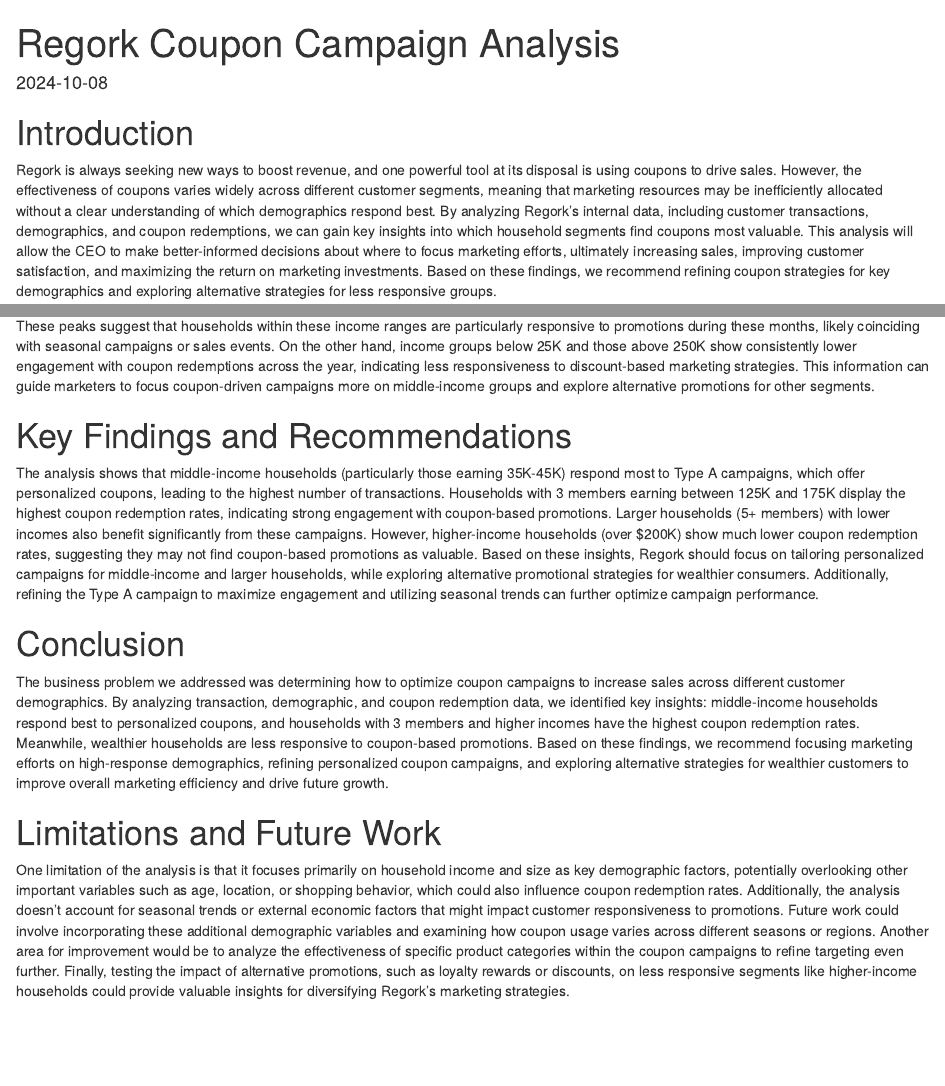
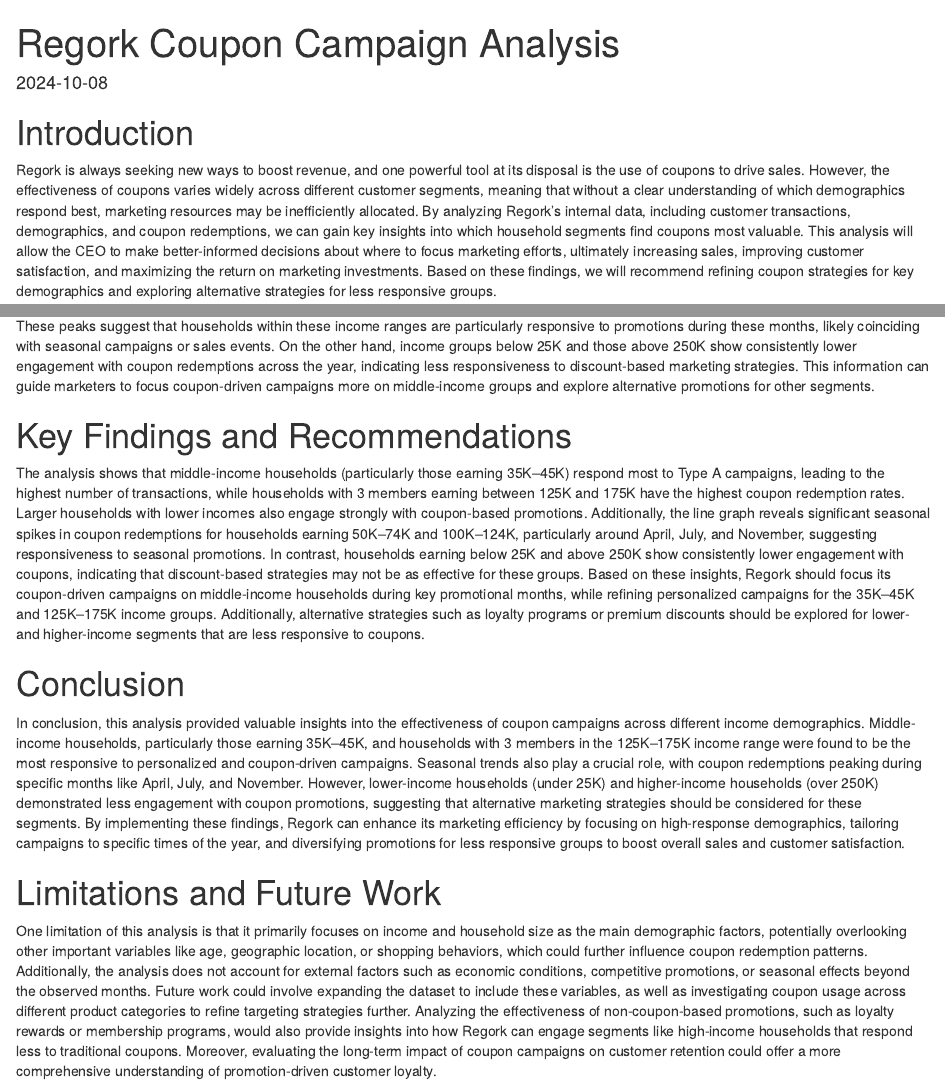
Before and after one commit to JPowell2003/DataMiningMidterm, an R Markdown document (2024_BANA4080_group08_midterm_project.Rmd): the page in a window 1100 px wide, from its top, and a second part further down, joined at a grey line. Rendered offline with R 4.5, knitr and Pandoc, with nearby package versions; some code elsewhere in the file could not run offline.

Commit message:
Update 2024_BANA4080_group08_midterm_project.Rmd

````diff
--- a/2024_BANA4080_group08_midterm_project.Rmd
+++ b/2024_BANA4080_group08_midterm_project.Rmd
@@ -13,7 +13,7 @@
 ```
 
 # Introduction
-Regork is always seeking new ways to boost revenue, and one powerful tool at its disposal is using coupons to drive sales. However, the effectiveness of coupons varies widely across different customer segments, meaning that marketing resources may be inefficiently allocated without a clear understanding of which demographics respond best. By analyzing Regork’s internal data, including customer transactions, demographics, and coupon redemptions, we can gain key insights into which household segments find coupons most valuable. This analysis will allow the CEO to make better-informed decisions about where to focus marketing efforts, ultimately increasing sales, improving customer satisfaction, and maximizing the return on marketing investments. Based on these findings, we recommend refining coupon strategies for key demographics and exploring alternative strategies for less responsive groups.
+Regork is always seeking new ways to boost revenue, and one powerful tool at its disposal is the use of coupons to drive sales. However, the effectiveness of coupons varies widely across different customer segments, meaning that without a clear understanding of which demographics respond best, marketing resources may be inefficiently allocated. By analyzing Regork’s internal data, including customer transactions, demographics, and coupon redemptions, we can gain key insights into which household segments find coupons most valuable. This analysis will allow the CEO to make better-informed decisions about where to focus marketing efforts, ultimately increasing sales, improving customer satisfaction, and maximizing the return on marketing investments. Based on these findings, we will recommend refining coupon strategies for key demographics and exploring alternative strategies for less responsive groups.
 
 # Packages and Libraries Used
 The libraries and packages we used include:
@@ -141,14 +142,13 @@
 redemptionsovertime
 
 ```
-
 The graph reveals significant redemption spikes for the 50K–74K and 100K–124K income brackets, especially around April, July, and November. These peaks suggest that households within these income ranges are particularly responsive to promotions during these months, likely coinciding with seasonal campaigns or sales events. On the other hand, income groups below 25K and those above 250K show consistently lower engagement with coupon redemptions across the year, indicating less responsiveness to discount-based marketing strategies. This information can guide marketers to focus coupon-driven campaigns more on middle-income groups and explore alternative promotions for other segments.
 
 # Key Findings and Recommendations
-The analysis shows that middle-income households (particularly those earning 35K-45K) respond most to Type A campaigns, which offer personalized coupons, leading to the highest number of transactions. Households with 3 members earning between 125K and 175K display the highest coupon redemption rates, indicating strong engagement with coupon-based promotions. Larger households (5+ members) with lower incomes also benefit significantly from these campaigns. However, higher-income households (over $200K) show much lower coupon redemption rates, suggesting they may not find coupon-based promotions as valuable. Based on these insights, Regork should focus on tailoring personalized campaigns for middle-income and larger households, while exploring alternative promotional strategies for wealthier consumers. Additionally, refining the Type A campaign to maximize engagement and utilizing seasonal trends can further optimize campaign performance.
+The analysis shows that middle-income households (particularly those earning 35K–45K) respond most to Type A campaigns, leading to the highest number of transactions, while households with 3 members earning between 125K and 175K have the highest coupon redemption rates. Larger households with lower incomes also engage strongly with coupon-based promotions. Additionally, the line graph reveals significant seasonal spikes in coupon redemptions for households earning 50K–74K and 100K–124K, particularly around April, July, and November, suggesting responsiveness to seasonal promotions. In contrast, households earning below 25K and above 250K show consistently lower engagement with coupons, indicating that discount-based strategies may not be as effective for these groups. Based on these insights, Regork should focus its coupon-driven campaigns on middle-income households during key promotional months, while refining personalized campaigns for the 35K–45K and 125K–175K income groups. Additionally, alternative strategies such as loyalty programs or premium discounts should be explored for lower- and higher-income segments that are less responsive to coupons.
 
 # Conclusion
-The business problem we addressed was determining how to optimize coupon campaigns to increase sales across different customer demographics. By analyzing transaction, demographic, and coupon redemption data, we identified key insights: middle-income households respond best to personalized coupons, and households with 3 members and higher incomes have the highest coupon redemption rates. Meanwhile, wealthier households are less responsive to coupon-based promotions. Based on these findings, we recommend focusing marketing efforts on high-response demographics, refining personalized coupon campaigns, and exploring alternative strategies for wealthier customers to improve overall marketing efficiency and drive future growth.
+In conclusion, this analysis provided valuable insights into the effectiveness of coupon campaigns across different income demographics. Middle-income households, particularly those earning 35K–45K, and households with 3 members in the 125K–175K income range were found to be the most responsive to personalized and coupon-driven campaigns. Seasonal trends also play a crucial role, with coupon redemptions peaking during specific months like April, July, and November. However, lower-income households (under 25K) and higher-income households (over 250K) demonstrated less engagement with coupon promotions, suggesting that alternative marketing strategies should be considered for these segments. By implementing these findings, Regork can enhance its marketing efficiency by focusing on high-response demographics, tailoring campaigns to specific times of the year, and diversifying promotions for less responsive groups to boost overall sales and customer satisfaction.
 
 # Limitations and Future Work
-One limitation of the analysis is that it focuses primarily on household income and size as key demographic factors, potentially overlooking other important variables such as age, location, or shopping behavior, which could also influence coupon redemption rates. Additionally, the analysis doesn't account for seasonal trends or external economic factors that might impact customer responsiveness to promotions. Future work could involve incorporating these additional demographic variables and examining how coupon usage varies across different seasons or regions. Another area for improvement would be to analyze the effectiveness of specific product categories within the coupon campaigns to refine targeting even further. Finally, testing the impact of alternative promotions, such as loyalty rewards or discounts, on less responsive segments like higher-income households could provide valuable insights for diversifying Regork’s marketing strategies.
+One limitation of this analysis is that it primarily focuses on income and household size as the main demographic factors, potentially overlooking other important variables like age, geographic location, or shopping behaviors, which could further influence coupon redemption patterns. Additionally, the analysis does not account for external factors such as economic conditions, competitive promotions, or seasonal effects beyond the observed months. Future work could involve expanding the dataset to include these variables, as well as investigating coupon usage across different product categories to refine targeting strategies further. Analyzing the effectiveness of non-coupon-based promotions, such as loyalty rewards or membership programs, would also provide insights into how Regork can engage segments like high-income households that respond less to traditional coupons. Moreover, evaluating the long-term impact of coupon campaigns on customer retention could offer a more comprehensive understanding of promotion-driven customer loyalty.
````
Also changed, not shown: 2024_BANA4080_group08_midterm_project.Rmd (3 more changed lines).
